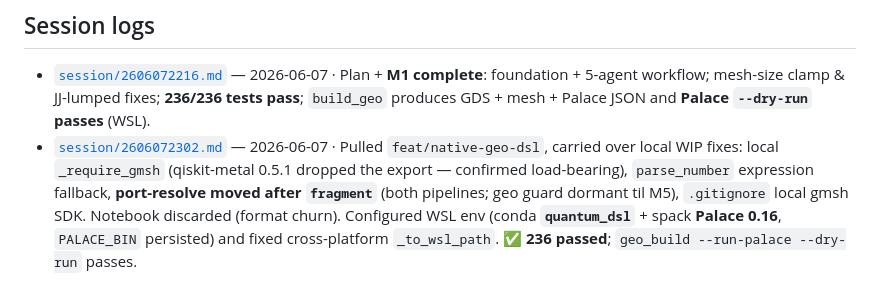
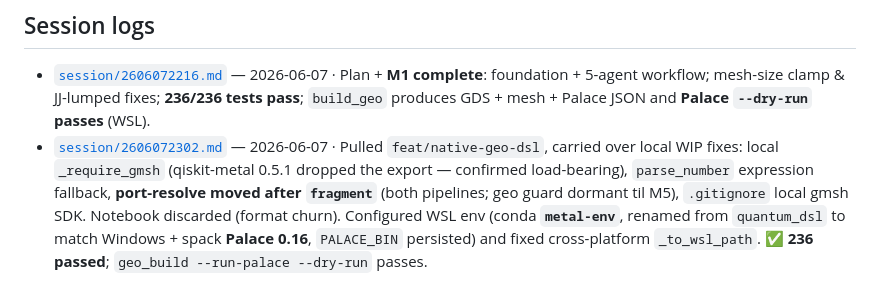
Before and after one commit to D0-0D/quantum-dsl, a Markdown page: .claude/plan.md, the part around the change. Drawn GitHub-style.

```diff
--- a/.claude/plan.md
+++ b/.claude/plan.md
@@ -70,5 +70,6 @@ Goal: one `.geo` + sidecar → `chip.gds` **and** `chip.msh` (msh2.2) + Palace E
   over local WIP fixes: local `_require_gmsh` (qiskit-metal 0.5.1 dropped the export — confirmed
   load-bearing), `parse_number` expression fallback, **port-resolve moved after `fragment`** (both
   pipelines; geo guard dormant til M5), `.gitignore` local gmsh SDK. Notebook discarded (format churn).
-  Configured WSL env (conda **`quantum_dsl`** + spack **Palace 0.16**, `PALACE_BIN` persisted) and fixed
-  cross-platform `_to_wsl_path`. ✅ **236 passed**; `geo_build --run-palace --dry-run` passes.
+  Configured WSL env (conda **`metal-env`**, renamed from `quantum_dsl` to match Windows + spack
+  **Palace 0.16**, `PALACE_BIN` persisted) and fixed cross-platform `_to_wsl_path`. ✅ **236 passed**;
+  `geo_build --run-palace --dry-run` passes.
```
Also changed, not shown: .claude/session/2606072302.md (+10 -7 lines).
